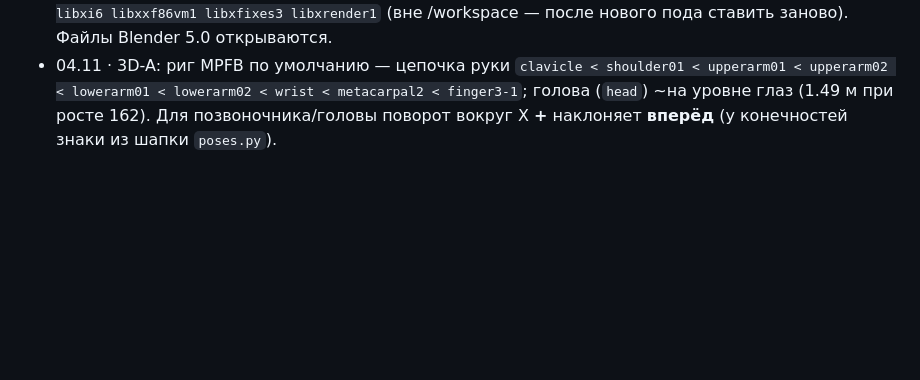
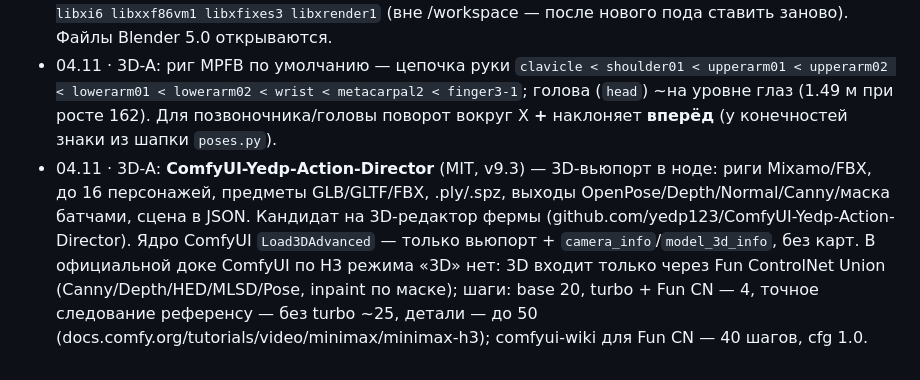
Before and after one commit to islomsalimov030-maker/ComfyUI-Farm, a Markdown page: docs/RESEARCH.md, the part around the change. GitHub-like rendering; blank space fills up the shorter version.

```diff
--- a/docs/RESEARCH.md
+++ b/docs/RESEARCH.md
@@ -251,3 +251,4 @@
 - 04.11 · 3D-A: **facenet-pytorch 2.6.0** требует `torch<2.3` — в venv ComfyUI-next (torch 2.14) ставить только `--no-deps --target /workspace/venvs/face_pkgs` и запускать с `PYTHONPATH`. Веса vggface2 обучены на датасете VGGFace2 (исследовательские условия) — используем только как измеритель, не в генерации. Калибровка на эталонах фермы: Стейси против 0003 — медиана 0.85, Саманта — 0.29; при лице 50 px почти то же (`face_sim.py --calib`).
 - 04.11 · 3D-A: **bpy 5.2.3 (PyPI, Apache-2.0/GPL Blender)** ставится на под в отдельный venv на python 3.13 (`uv venv -p /usr/bin/python3.13 /workspace/venvs/bpy`); колёс 5.0 под cp313 нет. Для рендера Workbench/Eevee без дисплея нужен `apt-get install libegl1 libgl1 libxkbcommon0 libsm6 libxi6 libxxf86vm1 libxfixes3 libxrender1` (вне /workspace — после нового пода ставить заново). Файлы Blender 5.0 открываются.
 - 04.11 · 3D-A: риг MPFB по умолчанию — цепочка руки `clavicle < shoulder01 < upperarm01 < upperarm02 < lowerarm01 < lowerarm02 < wrist < metacarpal2 < finger3-1`; голова (`head`) ~на уровне глаз (1.49 м при росте 162). Для позвоночника/головы поворот вокруг X **+** наклоняет **вперёд** (у конечностей знаки из шапки `poses.py`).
+- 04.11 · 3D-A: **ComfyUI-Yedp-Action-Director** (MIT, v9.3) — 3D-вьюпорт в ноде: риги Mixamo/FBX, до 16 персонажей, предметы GLB/GLTF/FBX, .ply/.spz, выходы OpenPose/Depth/Normal/Canny/маска батчами, сцена в JSON. Кандидат на 3D-редактор фермы (github.com/yedp123/ComfyUI-Yedp-Action-Director). Ядро ComfyUI `Load3DAdvanced` — только вьюпорт + `camera_info`/`model_3d_info`, без карт. В официальной доке ComfyUI по H3 режима «3D» нет: 3D входит только через Fun ControlNet Union (Canny/Depth/HED/MLSD/Pose, inpaint по маске); шаги: base 20, turbo + Fun CN — 4, точное следование референсу — без turbo ~25, детали — до 50 (docs.comfy.org/tutorials/video/minimax/minimax-h3); comfyui-wiki для Fun CN — 40 шагов, cfg 1.0.
```
Also changed, not shown: docs/experiments/3DA_HANDOFF_2026-11-05.md (+8 -1 lines).
